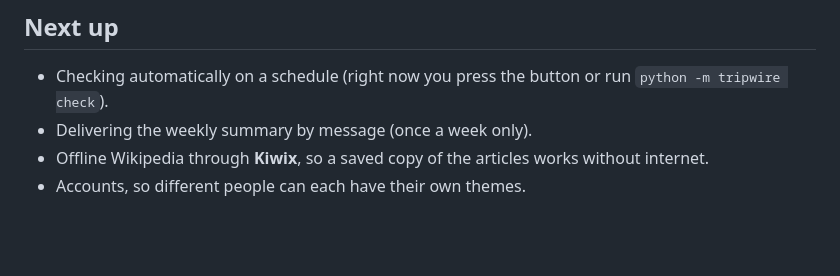
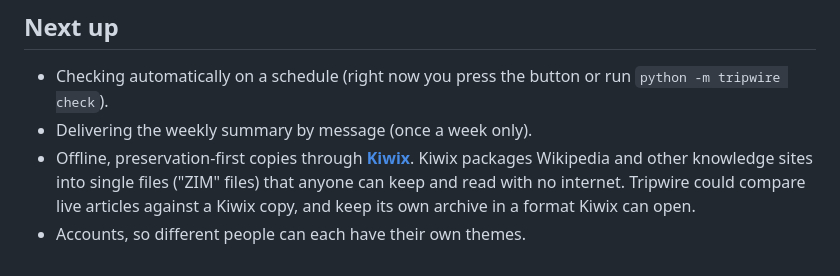
Before and after one commit to MissPurrple/tripwire, a Markdown page: README.md, the part around the change. Rendered like a GitHub page; blank space fills up the shorter version.

Commit message:
Add Kiwix plan and teammate call to notes
Co-Authored-By: Claude Opus 5.5 <noreply@anthropic.com>
Claude-Session: https://claude.ai/code/session_01Exs1vm2VAGfKGQQKbMFJ3v

```diff
--- a/README.md
+++ b/README.md
@@ -84,5 +84,5 @@ python -m unittest -v        # run the tests (no internet needed)
 ## Next up
 - Checking automatically on a schedule (right now you press the button or run `python -m tripwire check`).
 - Delivering the weekly summary by message (once a week only).
-- Offline Wikipedia through **Kiwix**, so a saved copy of the articles works without internet.
+- Offline, preservation-first copies through **[Kiwix](https://kiwix.org/en/)**. Kiwix packages Wikipedia and other knowledge sites into single files ("ZIM" files) that anyone can keep and read with no internet. Tripwire could compare live articles against a Kiwix copy, and keep its own archive in a format Kiwix can open.
 - Accounts, so different people can each have their own themes.
```
Also changed, not shown: notes/context.md (+4 -1 lines), notes/team-call.md (added, +24 -0 lines).
